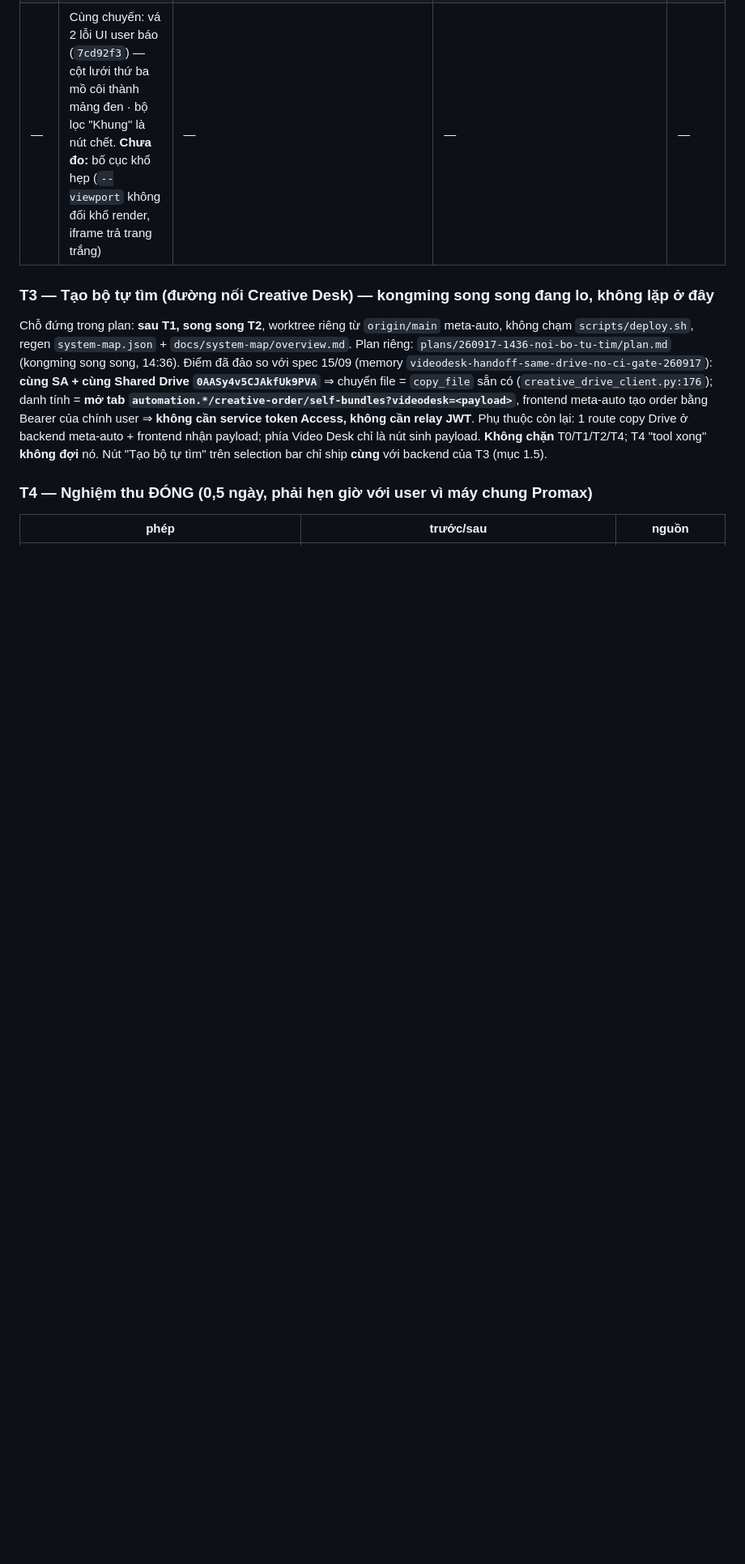
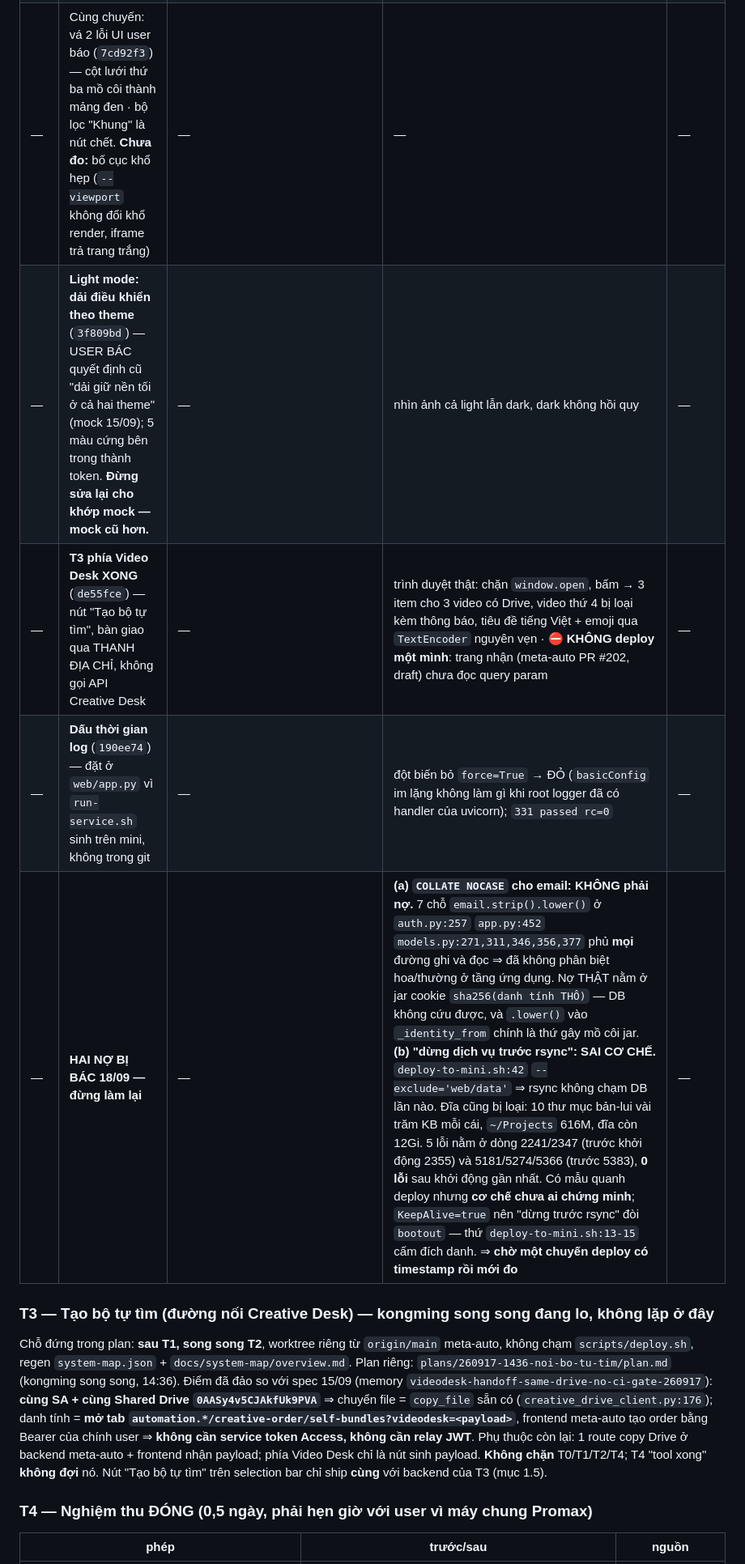
Before and after one commit to namhd-SG/video-download, a Markdown page: plans/260917-1445-plan-tong-de-dong-tool/plan.md, the part around the change. Shown at 81% size. Rendered like a GitHub page; blank space fills up the shorter version.

Commit message:
docs(plan): record today's UI fixes, the handoff button, and the two debts that measurement ruled out

```diff
--- a/plans/260917-1445-plan-tong-de-dong-tool/plan.md
+++ b/plans/260917-1445-plan-tong-de-dong-tool/plan.md
@@ -62,6 +62,10 @@ T0 (hôm nay, 0 code) ─► T1 (Deploy 3, có migration) ─► T2 (Deploy 4)
 | — | **Deploy 4** (có migration) | như Deploy 3 | `table_info` có `nguoi_dung`, `cai_dat` | 45' |
 | — | **T2.2 XONG + Deploy 5 XONG** 18/09 15:15, commit `4090e51` | — | `328 passed rc=0` · 2 đột biến ĐỎ (bỏ đếm `running` · bỏ `AND trang_thai='pending'`) · app thật: bấm → `cancelled`, job `running` → 409 và **vẫn** `running`, id lạ → 404 · **marker lật 0→1** trên mini (`vi_tri_hang_doi`, `queue-cancel`) · đối chứng `PATCH` cùng path → 405 nên 401 của `DELETE` là "route CÓ, auth chặn" · promax 302 trước **và** sau · label astronex 5→5 · DB `6\|16\|3` không đổi · lui: `bash deploy/rollback-on-mini.sh ../video-download-truoc-260918-151457` | — |
 | — | Cùng chuyến: vá 2 lỗi UI user báo (`7cd92f3`) — cột lưới thứ ba mồ côi thành mảng đen · bộ lọc "Khung" là nút chết. **Chưa đo:** bố cục khổ hẹp (`--viewport` không đổi khổ render, iframe trả trang trắng) | — | — | — |
+| — | **Light mode: dải điều khiển theo theme** (`3f809bd`) — USER BÁC quyết định cũ "dải giữ nền tối ở cả hai theme" (mock 15/09); 5 màu cứng bên trong thành token. **Đừng sửa lại cho khớp mock — mock cũ hơn.** | — | nhìn ảnh cả light lẫn dark, dark không hồi quy | — |
+| — | **T3 phía Video Desk XONG** (`de55fce`) — nút "Tạo bộ tự tìm", bàn giao qua THANH ĐỊA CHỈ, không gọi API Creative Desk | — | trình duyệt thật: chặn `window.open`, bấm → 3 item cho 3 video có Drive, video thứ 4 bị loại kèm thông báo, tiêu đề tiếng Việt + emoji qua `TextEncoder` nguyên vẹn · ⛔ **KHÔNG deploy một mình**: trang nhận (meta-auto PR #202, draft) chưa đọc query param | — |
+| — | **Dấu thời gian log** (`190ee74`) — đặt ở `web/app.py` vì `run-service.sh` sinh trên mini, không trong git | — | đột biến bỏ `force=True` → ĐỎ (`basicConfig` im lặng không làm gì khi root logger đã có handler của uvicorn); `331 passed rc=0` | — |
+| — | **HAI NỢ BỊ BÁC 18/09 — đừng làm lại** | — | **(a) `COLLATE NOCASE` cho email: KHÔNG phải nợ.** 7 chỗ `email.strip().lower()` ở `auth.py:257` `app.py:452` `models.py:271,311,346,356,377` phủ **mọi** đường ghi và đọc ⇒ đã không phân biệt hoa/thường ở tầng ứng dụng. Nợ THẬT nằm ở jar cookie `sha256(danh tính THÔ)` — DB không cứu được, và `.lower()` vào `_identity_from` chính là thứ gây mồ côi jar. **(b) "dừng dịch vụ trước rsync": SAI CƠ CHẾ.** `deploy-to-mini.sh:42` `--exclude='web/data'` ⇒ rsync không chạm DB lần nào. Đĩa cũng bị loại: 10 thư mục bản-lui vài trăm KB mỗi cái, `~/Projects` 616M, đĩa còn 12Gi. 5 lỗi nằm ở dòng 2241/2347 (trước khởi động 2355) và 5181/5274/5366 (trước 5383), **0 lỗi** sau khởi động gần nhất. Có mẫu quanh deploy nhưng **cơ chế chưa ai chứng minh**; `KeepAlive=true` nên "dừng trước rsync" đòi `bootout` — thứ `deploy-to-mini.sh:13-15` cấm đích danh. ⇒ **chờ một chuyến deploy có timestamp rồi mới đo** | — |
 
 ### T3 — Tạo bộ tự tìm (đường nối Creative Desk) — **kongming song song đang lo, không lặp ở đây**
 
```
